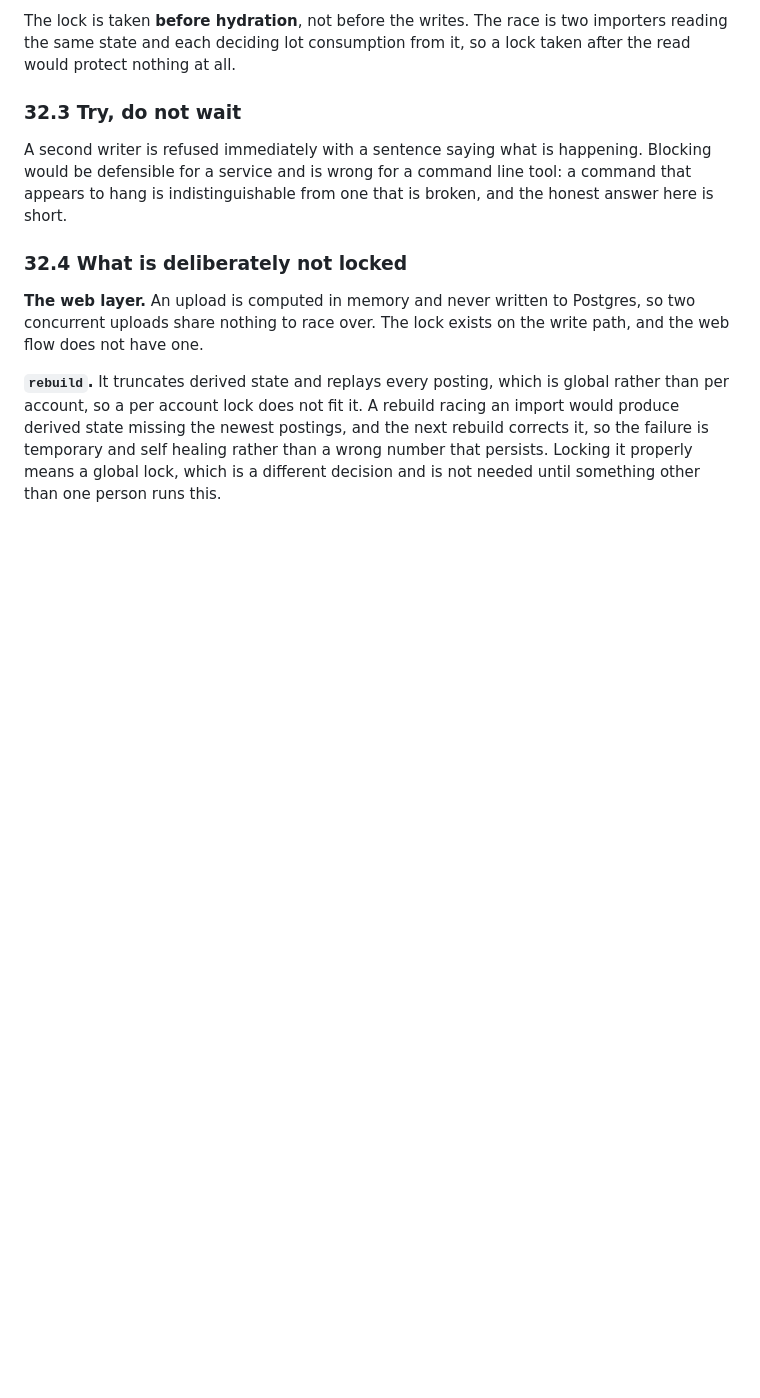
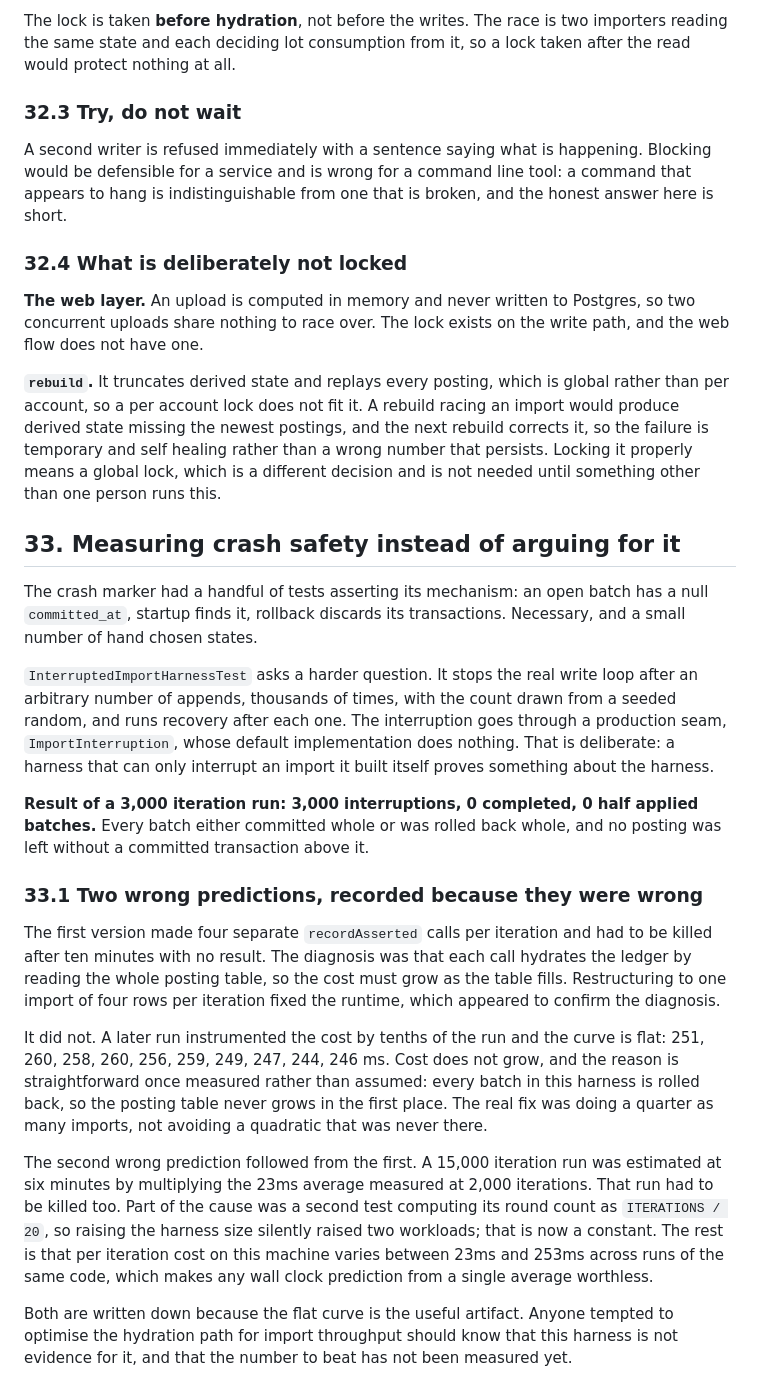
Before and after one commit to lgoyal6/basis, a Markdown page: docs/ARCHITECTURE.md, the part around the change. Rendered like a GitHub page; blank space fills up the shorter version.

Commit message:
docs: record the flat cost curve and two predictions that were wrong

```diff
--- a/docs/ARCHITECTURE.md
+++ b/docs/ARCHITECTURE.md
@@ -1460,3 +1460,43 @@ derived state missing the newest postings, and the next rebuild corrects it, so
 temporary and self healing rather than a wrong number that persists. Locking it properly means a
 global lock, which is a different decision and is not needed until something other than one
 person runs this.
+
+## 33. Measuring crash safety instead of arguing for it
+
+The crash marker had a handful of tests asserting its mechanism: an open batch has a null
+`committed_at`, startup finds it, rollback discards its transactions. Necessary, and a small
+number of hand chosen states.
+
+`InterruptedImportHarnessTest` asks a harder question. It stops the real write loop after an
+arbitrary number of appends, thousands of times, with the count drawn from a seeded random, and
+runs recovery after each one. The interruption goes through a production seam,
+`ImportInterruption`, whose default implementation does nothing. That is deliberate: a harness
+that can only interrupt an import it built itself proves something about the harness.
+
+**Result of a 3,000 iteration run: 3,000 interruptions, 0 completed, 0 half applied batches.**
+Every batch either committed whole or was rolled back whole, and no posting was left without a
+committed transaction above it.
+
+### 33.1 Two wrong predictions, recorded because they were wrong
+
+The first version made four separate `recordAsserted` calls per iteration and had to be killed
+after ten minutes with no result. The diagnosis was that each call hydrates the ledger by
+reading the whole posting table, so the cost must grow as the table fills. Restructuring to one
+import of four rows per iteration fixed the runtime, which appeared to confirm the diagnosis.
+
+It did not. A later run instrumented the cost by tenths of the run and the curve is flat: 251,
+260, 258, 260, 256, 259, 249, 247, 244, 246 ms. Cost does not grow, and the reason is
+straightforward once measured rather than assumed: every batch in this harness is rolled back,
+so the posting table never grows in the first place. The real fix was doing a quarter as many
+imports, not avoiding a quadratic that was never there.
+
+The second wrong prediction followed from the first. A 15,000 iteration run was estimated at six
+minutes by multiplying the 23ms average measured at 2,000 iterations. That run had to be killed
+too. Part of the cause was a second test computing its round count as `ITERATIONS / 20`, so
+raising the harness size silently raised two workloads; that is now a constant. The rest is that
+per iteration cost on this machine varies between 23ms and 253ms across runs of the same code,
+which makes any wall clock prediction from a single average worthless.
+
+Both are written down because the flat curve is the useful artifact. Anyone tempted to optimise
+the hydration path for import throughput should know that this harness is not evidence for it,
+and that the number to beat has not been measured yet.
```
